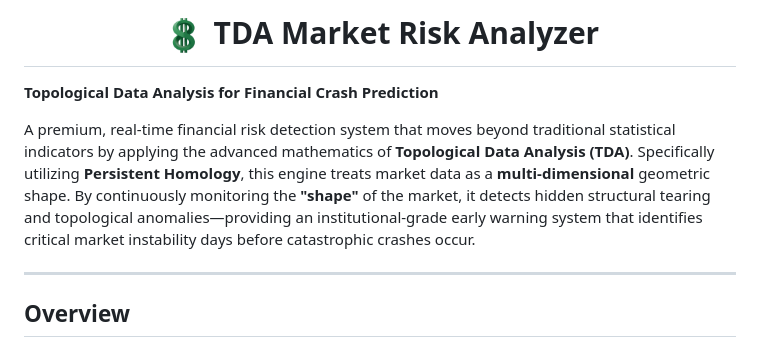
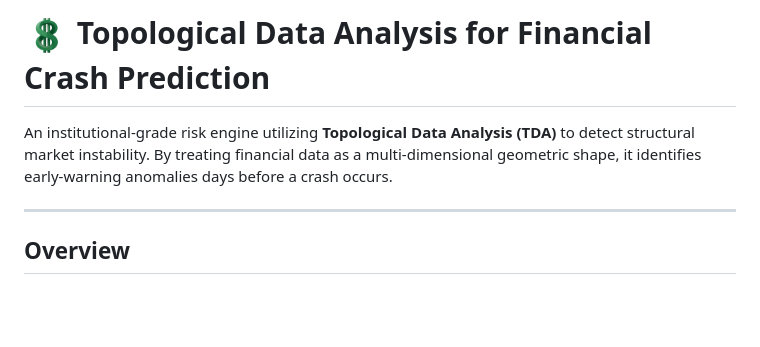
Before and after one commit to MohamedAli1937/TDA-Market-Risk-Analyzer, a Markdown page: README.md, the part around the change. Rendered like a GitHub page; blank space fills up the shorter version.

```diff
--- a/README.md
+++ b/README.md
@@ -1,11 +1,6 @@
-<h1 align="center">
-  <img src="static/images/logo-withoutbg.png" width="45" style="vertical-align: middle; margin-right: 10px;" alt="TDA Logo">
-  TDA Market Risk Analyzer
-</h1>
+# <img src="static/images/logo-withoutbg.png" width="45" style="vertical-align: middle; margin-right: 10px;" alt="TDA Logo"> Topological Data Analysis for Financial Crash Prediction
 
-**Topological Data Analysis for Financial Crash Prediction**
-
-A premium, real-time financial risk detection system that moves beyond traditional statistical indicators by applying the advanced mathematics of **Topological Data Analysis (TDA)**. Specifically utilizing **Persistent Homology**, this engine treats market data as a **multi-dimensional** geometric shape. By continuously monitoring the **"shape"** of the market, it detects hidden structural tearing and topological anomalies—providing an institutional-grade early warning system that identifies critical market instability days before catastrophic crashes occur.
+An institutional-grade risk engine utilizing **Topological Data Analysis (TDA)** to detect structural market instability. By treating financial data as a multi-dimensional geometric shape, it identifies early-warning anomalies days before a crash occurs.
 
 ---
 
```
